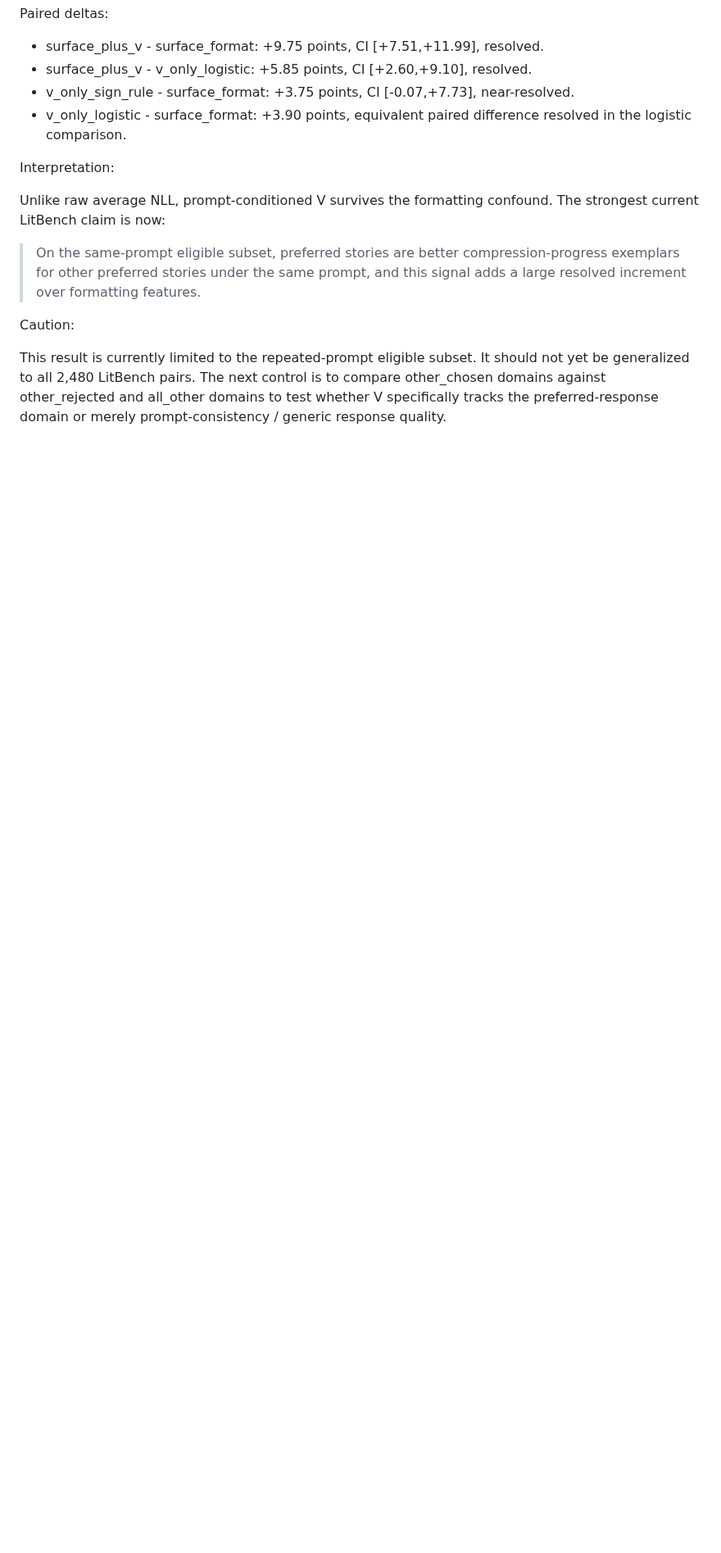
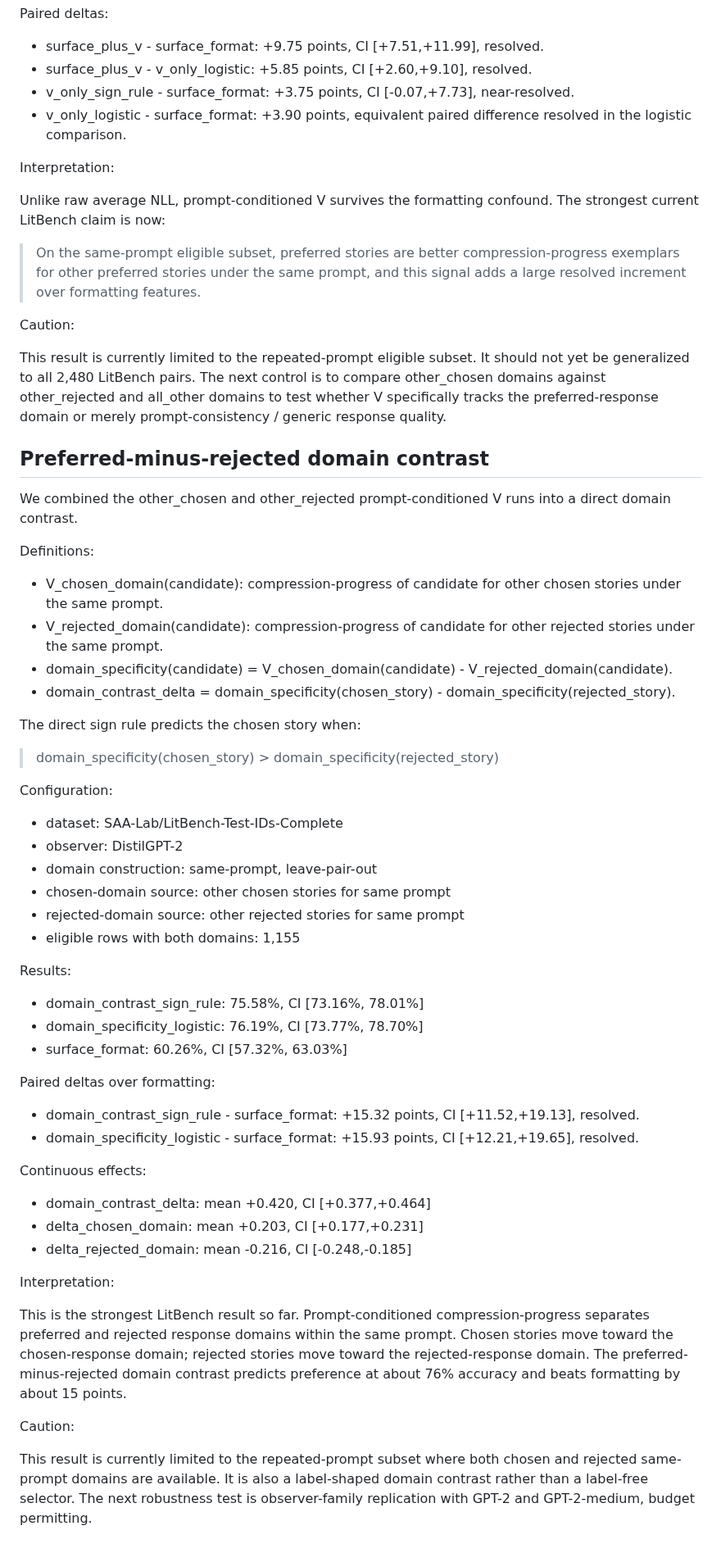
Before and after one commit to Eduardo1100/poemforge-paper, a Markdown page: docs/experiment_notes/litbench_sign_flip_plan.md, the part around the change. Shown at 82% size. GitHub-like rendering; blank space fills up the shorter version.

Commit message:
record litbench domain contrast result

```diff
--- a/docs/experiment_notes/litbench_sign_flip_plan.md
+++ b/docs/experiment_notes/litbench_sign_flip_plan.md
@@ -292,3 +292,58 @@ Unlike raw average NLL, prompt-conditioned V survives the formatting confound. T
 Caution:
 
 This result is currently limited to the repeated-prompt eligible subset. It should not yet be generalized to all 2,480 LitBench pairs. The next control is to compare other_chosen domains against other_rejected and all_other domains to test whether V specifically tracks the preferred-response domain or merely prompt-consistency / generic response quality.
+
+## Preferred-minus-rejected domain contrast
+
+We combined the other_chosen and other_rejected prompt-conditioned V runs into a direct domain contrast.
+
+Definitions:
+
+- V_chosen_domain(candidate): compression-progress of candidate for other chosen stories under the same prompt.
+- V_rejected_domain(candidate): compression-progress of candidate for other rejected stories under the same prompt.
+- domain_specificity(candidate) = V_chosen_domain(candidate) - V_rejected_domain(candidate).
+- domain_contrast_delta =
+    domain_specificity(chosen_story) - domain_specificity(rejected_story).
+
+The direct sign rule predicts the chosen story when:
+
+> domain_specificity(chosen_story) > domain_specificity(rejected_story)
+
+Configuration:
+
+- dataset: SAA-Lab/LitBench-Test-IDs-Complete
+- observer: DistilGPT-2
+- domain construction: same-prompt, leave-pair-out
+- chosen-domain source: other chosen stories for same prompt
+- rejected-domain source: other rejected stories for same prompt
+- eligible rows with both domains: 1,155
+
+Results:
+
+- domain_contrast_sign_rule: 75.58%, CI [73.16%, 78.01%]
+- domain_specificity_logistic: 76.19%, CI [73.77%, 78.70%]
+- surface_format: 60.26%, CI [57.32%, 63.03%]
+
+Paired deltas over formatting:
+
+- domain_contrast_sign_rule - surface_format:
+  +15.32 points, CI [+11.52,+19.13], resolved.
+- domain_specificity_logistic - surface_format:
+  +15.93 points, CI [+12.21,+19.65], resolved.
+
+Continuous effects:
+
+- domain_contrast_delta:
+  mean +0.420, CI [+0.377,+0.464]
+- delta_chosen_domain:
+  mean +0.203, CI [+0.177,+0.231]
+- delta_rejected_domain:
+  mean -0.216, CI [-0.248,-0.185]
+
+Interpretation:
+
+This is the strongest LitBench result so far. Prompt-conditioned compression-progress separates preferred and rejected response domains within the same prompt. Chosen stories move toward the chosen-response domain; rejected stories move toward the rejected-response domain. The preferred-minus-rejected domain contrast predicts preference at about 76% accuracy and beats formatting by about 15 points.
+
+Caution:
+
+This result is currently limited to the repeated-prompt subset where both chosen and rejected same-prompt domains are available. It is also a label-shaped domain contrast rather than a label-free selector. The next robustness test is observer-family replication with GPT-2 and GPT-2-medium, budget permitting.
```
